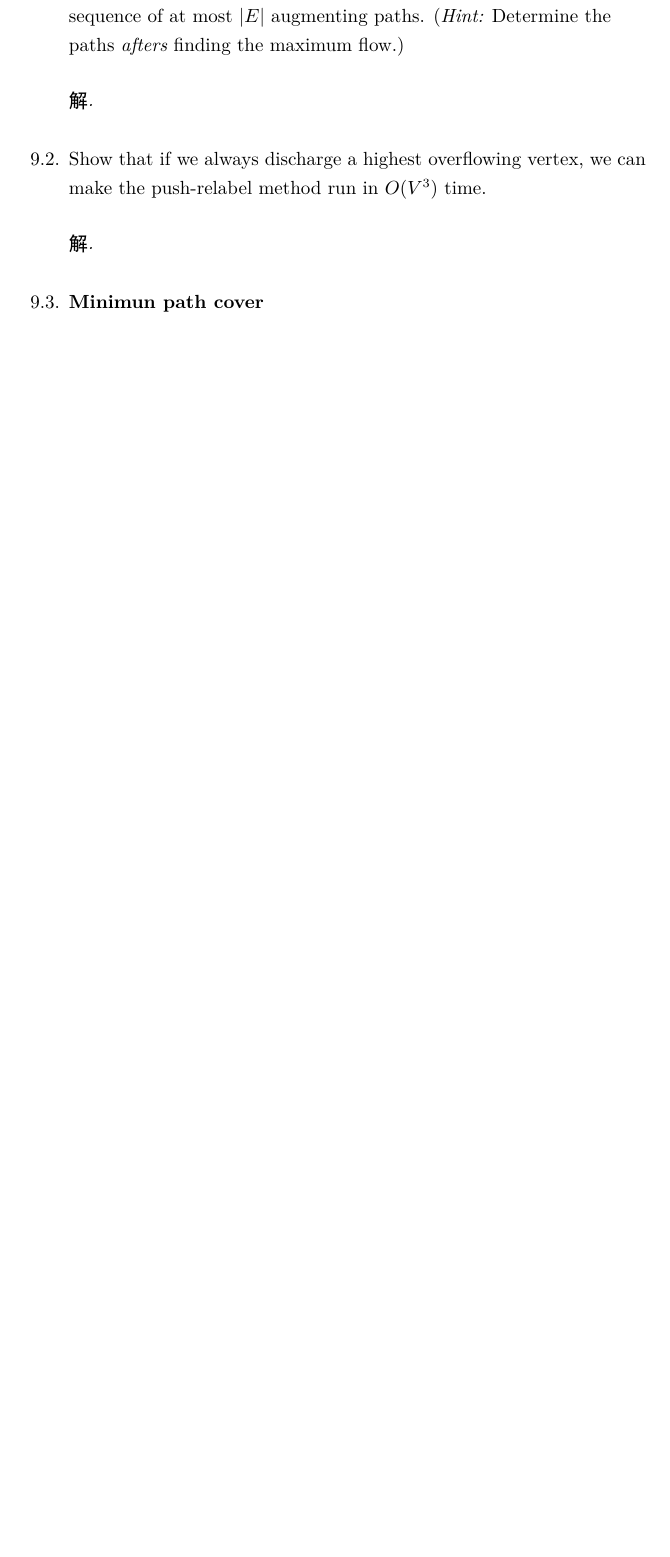
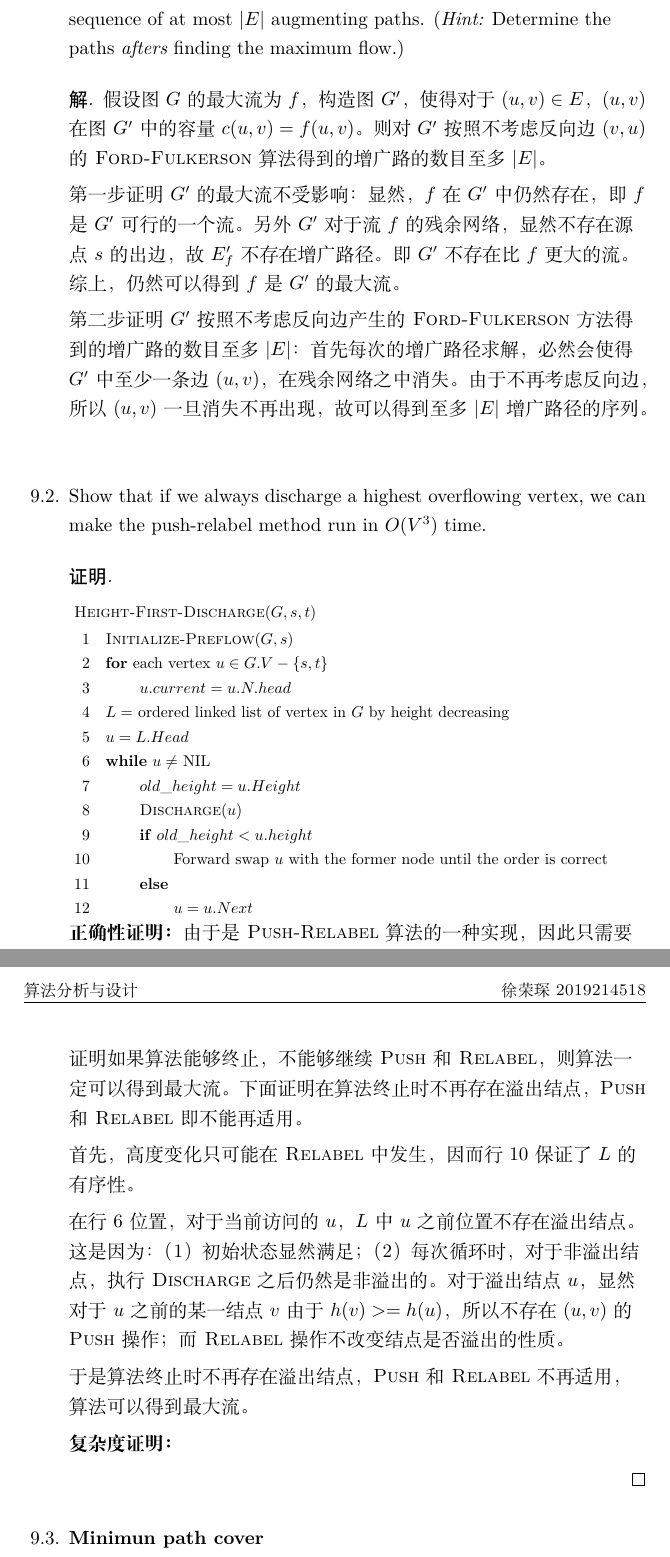
Before and after one commit to xurongchen/AlgorithmHW, a LaTeX problem sheet (Homework9/Solution/assignment.tex, which reads Homework9/Solution/Details/solve1.tex, Homework9/Solution/Details/solve2.tex): part of the page before the commit and two parts of pages 1 and 2 of 2 after it, the two joined at a grey line, cut so that both start at the same text, the shorter picture padded with empty space. Compiled offline with XeLaTeX.

Commit message:
Homework 9 save

```diff
--- a/Homework9/Solution/Details/solve1.tex
+++ b/Homework9/Solution/Details/solve1.tex
@@ -1,2 +1,18 @@
 \begin{solution}
+    假设图$G$的最大流为$f$，构造图$G'$，使得对于$(u,v)\in E$，$(u,v)$在图$G'$中的容量
+    $c(u,v)=f(u,v)$。则对$G'$按照不考虑反向边$(v,u)$的\proc{Ford-Fulkerson}算法
+    得到的增广路的数目至多$|E|$。
+
+    第一步证明$G'$的最大流不受影响：显然，$f$在$G'$中仍然存在，即$f$是$G'$可行的一个流。
+    % $G'$对于流$f$的残余网络，由于不考虑反向边的产生，而原有边$(u,v)$可能会消失，
+    % 若$G'$对于流$f$的不考虑反向边的残余网络边集为$E'_f$，则相对原图$G'$对于流$f$的剩余网络边集为
+    % $E_f$，$E'_f\subseteq E_f$。
+    % 由于$f$是$G$的最大流，故$E_f$不存在新的增广路径，于是$E'_f$也不存在新的增广路径。
+    另外$G'$对于流$f$的残余网络，显然不存在源点$s$的出边，故$E'_f$不存在增广路径。
+    即$G'$不存在比$f$更大的流。\\
+    综上，仍然可以得到$f$是$G'$的最大流。
+
+    第二步证明$G'$按照不考虑反向边产生的\proc{Ford-Fulkerson}方法得到的增广路的数目至多$|E|$：首先每次的增广
+    路径求解，必然会使得$G'$中至少一条边$(u,v)$，在残余网络之中消失。由于不再考虑反向边，所以
+    $(u,v)$一旦消失不再出现，故可以得到至多$|E|$增广路径的序列。
 \end{solution}
--- a/Homework9/Solution/Details/solve2.tex
+++ b/Homework9/Solution/Details/solve2.tex
@@ -1,2 +1,47 @@
-\begin{solution}
-\end{solution}
+\begin{proof}\ \\
+    \newcommand{\Doo}{\>\textbf{}\hspace*{-0.7em}\'\addtocounter{indent}{1}}
+    \resizebox{\linewidth}{!}{
+        \begin{minipage}{380pt}
+            \begin{codebox}
+                \Procname{$\proc{Height-First-Discharge}(G,s,t)$}
+                \li $\proc{Initialize-Preflow}(G,s)$
+                \li \For each vertex $u\in G.V - \{s,t\}$\Doo
+                \li     $u.current = u.N.head$
+                    \End
+                \li $L = $ ordered linked list of vertex in $G$ by height decreasing
+                \li $u = L.Head$
+                \li \While $u\neq$ NIL \Doo
+                \li     $old\_height = u.Height$
+                \li     $\proc{Discharge}(u)$
+                \li     \If $old\_height < u.height$ \Doo
+                \li         Forward swap $u$ with the former node until the order is correct
+                \li     \Else
+                \li         $u = u.Next$
+            \end{codebox}
+        \end{minipage}
+    }
+    \textbf{正确性证明：}由于是\proc{Push-Relabel}算法的一种实现，因此只需要证明如果算法能够终止，不能够继续\proc{Push}
+    和\proc{Relabel}，则算法一定可以得到最大流。下面证明在算法终止时不再存在溢出结点，\proc{Push}和\proc{Relabel}即
+    不能再适用。
+
+    首先，高度变化只可能在\proc{Relabel}中发生，因而行10保证了$L$的有序性。
+
+    在行6位置，对于当前访问的$u$，$L$中$u$之前位置不存在溢出结点。这是因为：
+    （1）初始状态显然满足；
+    （2）每次循环时，对于非溢出结点，执行\proc{Discharge}之后仍然是非溢出的。
+    对于溢出结点$u$，显然对于$u$之前的某一结点$v$由于$h(v)>=h(u)$，所以不存在$(u,v)$的\proc{Push}操作；而\proc{Relabel}
+    操作不改变结点是否溢出的性质。
+
+    于是算法终止时不再存在溢出结点，\proc{Push}和\proc{Relabel}不再适用，算法可以得到最大流。
+
+
+    \textbf{复杂度证明：}
+
+
+
+    % 已知\proc{Relabel-To-Front}算法的时间复杂度为$O(V^3)$，下面证明按照\proc{Relabel-To-Front}算法执行
+    % \proc{Discharge}的结点亦是当前最高的溢出结点。
+
+    % 初始状态：所有的溢出结点的高度均为0，故\proc{Relabel-To-Front}执行的结点是最高的
+
+\end{proof}
```
